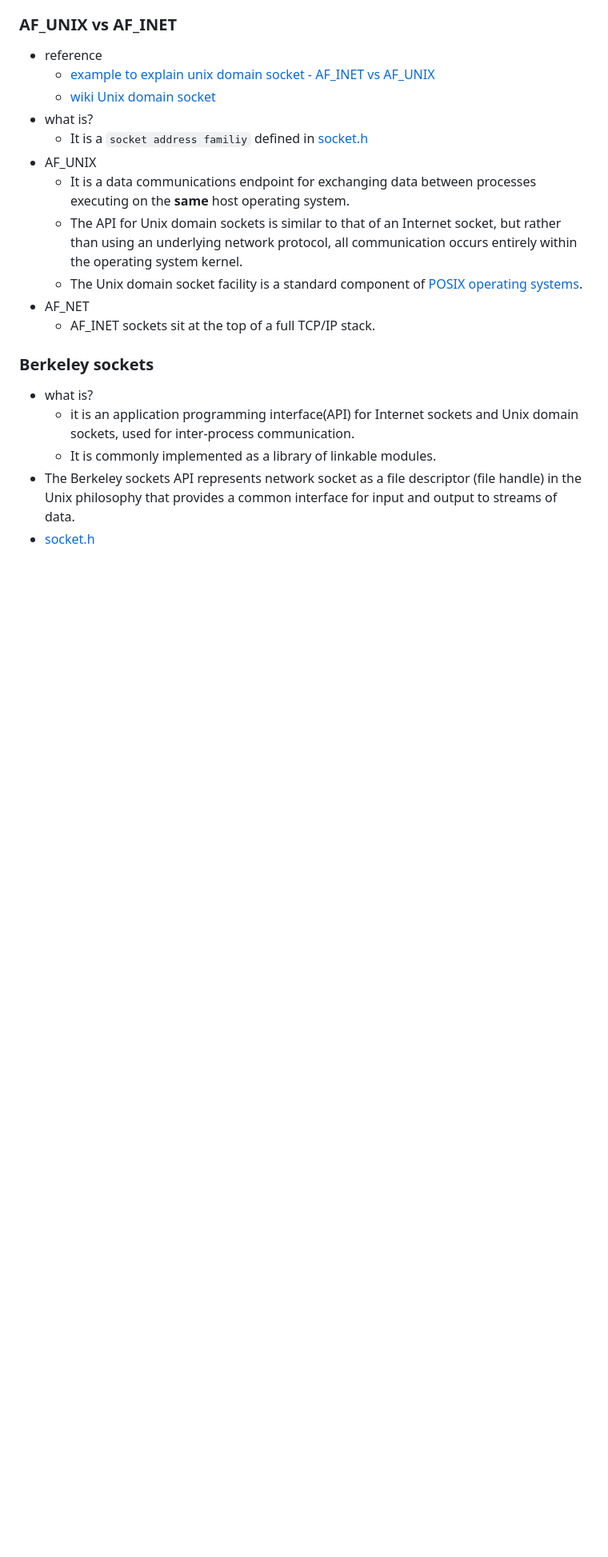
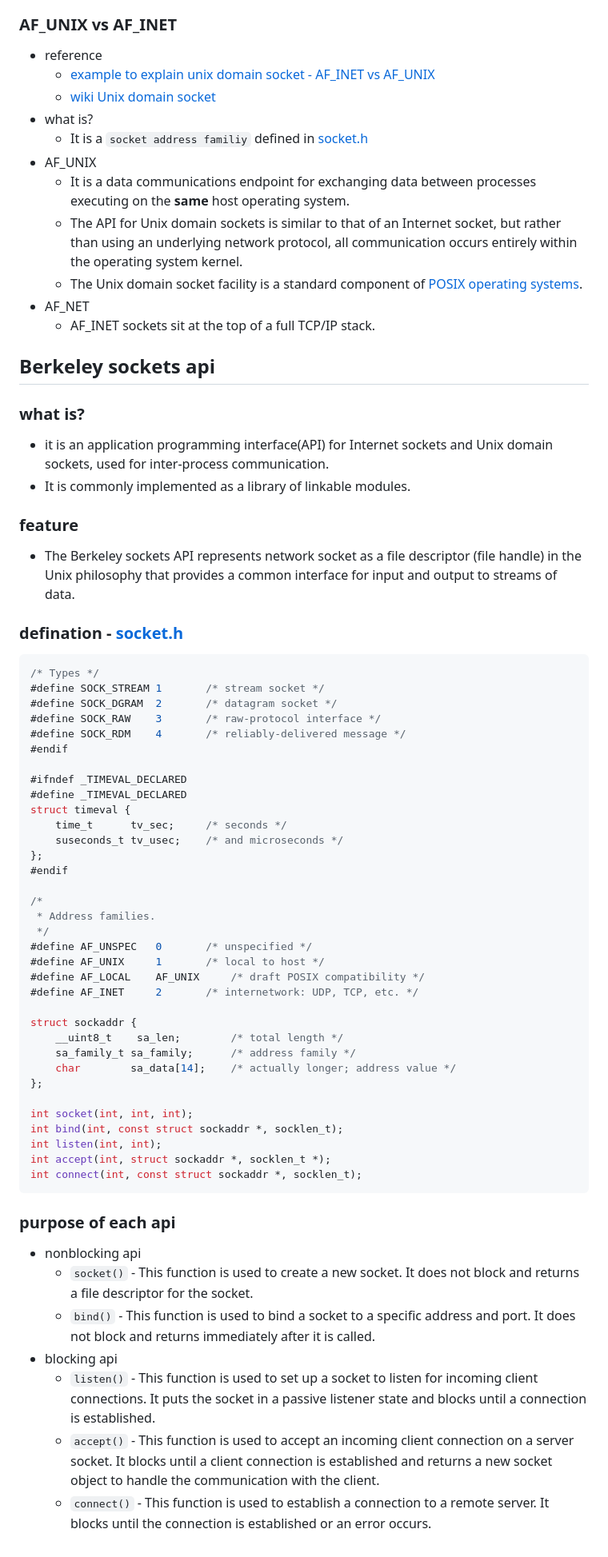
Before and after one commit to Ran-Mori/study-notes, a Markdown page: os.md, the part around the change. Shown at 80% size. Drawn GitHub-style; blank space fills up the shorter version.

Commit message:
learn(os):Berkeley sockets interface

````diff
--- a/os.md
+++ b/os.md
@@ -425,10 +425,63 @@ reference [NebulorDang/xv6-lab-2021](https://github.com/NebulorDang/xv6-lab-2021
 * AF_NET
   * AF_INET sockets sit at the top of a full TCP/IP stack.
 
-### Berkeley sockets
+## Berkeley sockets api
 
-* what is?
-  *  it is an application programming interface(API) for Internet sockets and Unix domain sockets, used for inter-process communication.
-  * It is commonly implemented as a library of linkable modules.
+### what is?
+
+*  it is an application programming interface(API) for Internet sockets and Unix domain sockets, used for inter-process communication.
+* It is commonly implemented as a library of linkable modules.
+
+### feature
+
 * The Berkeley sockets API represents network socket as a file descriptor (file handle) in the Unix philosophy that provides a common interface for input and output to streams of data.
-* [socket.h](https://github.com/openbsd/src/blob/master/sys/sys/socket.h)
+
+
+### defination - [socket.h](https://github.com/openbsd/src/blob/master/sys/sys/socket.h)
+
+```c++
+/* Types */
+#define	SOCK_STREAM	1		/* stream socket */
+#define	SOCK_DGRAM	2		/* datagram socket */
+#define	SOCK_RAW	3		/* raw-protocol interface */
+#define	SOCK_RDM	4		/* reliably-delivered message */
+#endif
+
+#ifndef _TIMEVAL_DECLARED
+#define _TIMEVAL_DECLARED
+struct timeval {
+	time_t		tv_sec;		/* seconds */
+	suseconds_t	tv_usec;	/* and microseconds */
+};
+#endif
+
+/*
+ * Address families.
+ */
+#define	AF_UNSPEC	0		/* unspecified */
+#define	AF_UNIX		1		/* local to host */
+#define	AF_LOCAL	AF_UNIX		/* draft POSIX compatibility */
+#define	AF_INET		2		/* internetwork: UDP, TCP, etc. */
+
+struct sockaddr {
+	__uint8_t    sa_len;		/* total length */
+	sa_family_t sa_family;		/* address family */
+	char	    sa_data[14];	/* actually longer; address value */
+};
+
+int	socket(int, int, int);
+int	bind(int, const struct sockaddr *, socklen_t);
+int	listen(int, int);
+int	accept(int, struct sockaddr *, socklen_t *);
+int	connect(int, const struct sockaddr *, socklen_t);
+```
+
+### purpose of each api
+
+* nonblocking api
+  * `socket()` - This function is used to create a new socket. It does not block and returns a file descriptor for the socket.
+  * `bind()` - This function is used to bind a socket to a specific address and port. It does not block and returns immediately after it is called.
+* blocking api
+  * `listen()` - This function is used to set up a socket to listen for incoming client connections. It puts the socket in a passive listener state and blocks until a connection is established.
+  * `accept()` - This function is used to accept an incoming client connection on a server socket. It blocks until a client connection is established and returns a new socket object to handle the communication with the client.
+  * `connect()` - This function is used to establish a connection to a remote server. It blocks until the connection is established or an error occurs.
````
